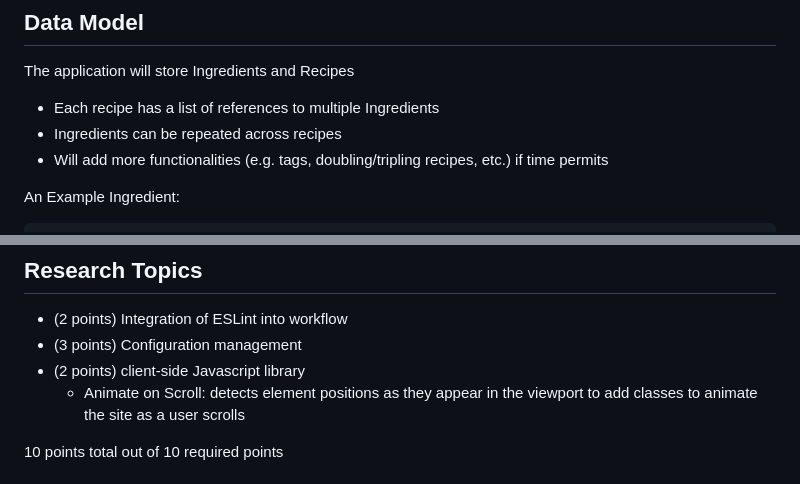
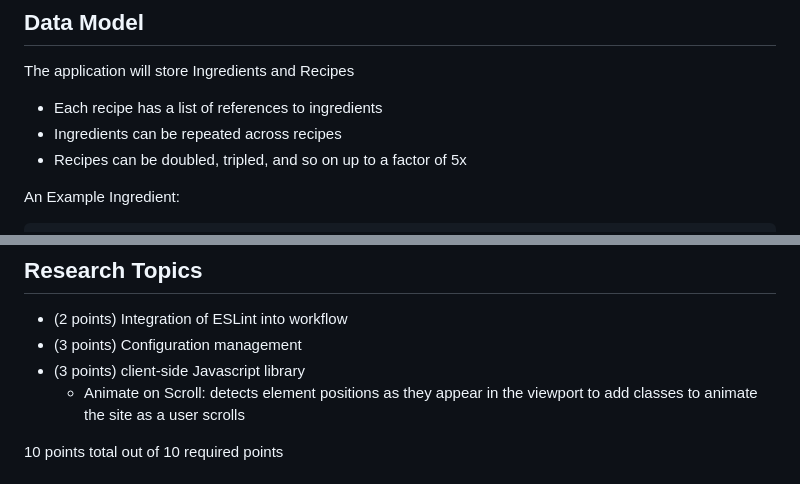
Before and after one commit to cucumberpeel/hatch, a Markdown page: README.md, 2 parts joined by grey strips. GitHub-like rendering.

```diff
--- a/README.md
+++ b/README.md
@@ -12,9 +12,9 @@ Hatch is a web app that will allow users to find Chinese and Korean recipes base
 
 The application will store Ingredients and Recipes
 
-* Each recipe has a list of references to multiple Ingredients
+* Each recipe has a list of references to ingredients
 * Ingredients can be repeated across recipes
-* Will add more functionalities (e.g. tags, doubling/tripling recipes, etc.) if time permits
+* Recipes can be doubled, tripled, and so on up to a factor of 5x
 
 An Example Ingredient:
 
@@ -91,7 +91,7 @@ An Example Recipe:
 
 * (2 points) Integration of ESLint into workflow
 * (3 points) Configuration management
-* (2 points) client-side Javascript library
+* (3 points) client-side Javascript library
     * Animate on Scroll: detects element positions as they appear in the viewport to add classes to animate the site as a user scrolls
 
 10 points total out of 10 required points
```
